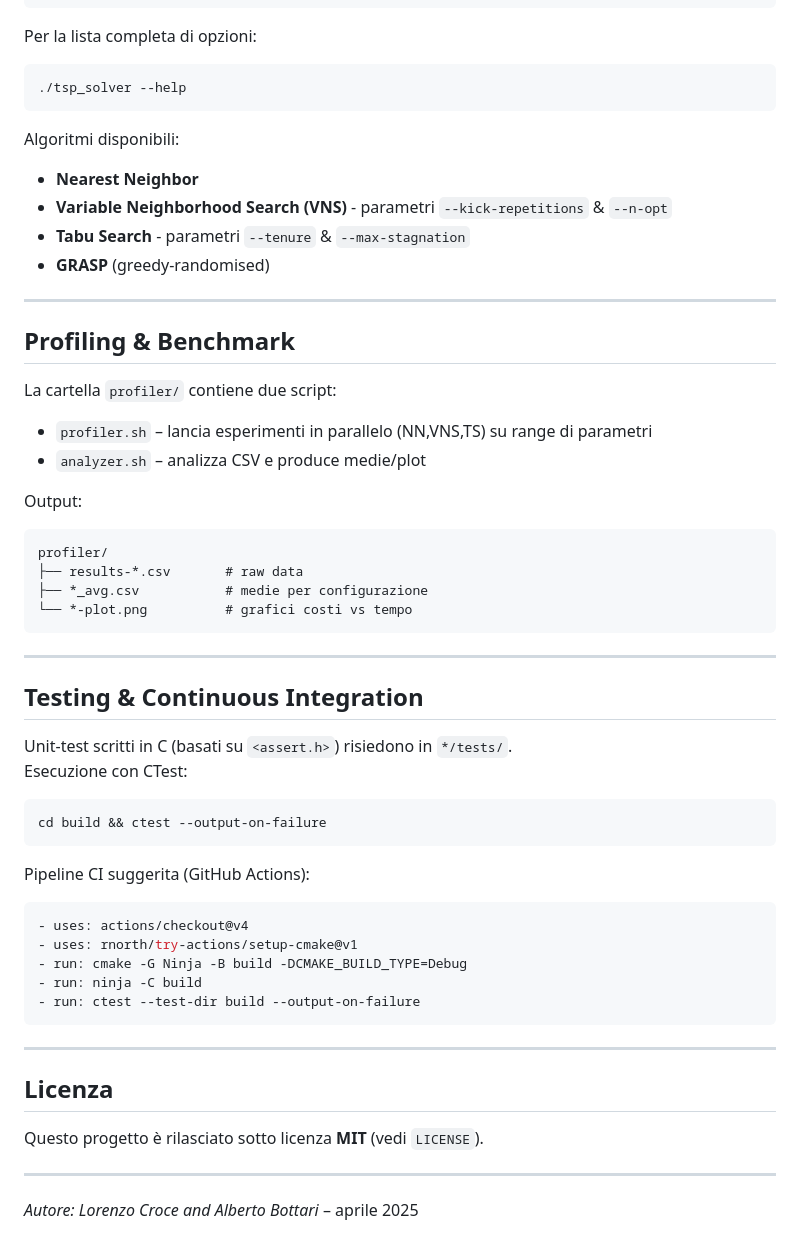
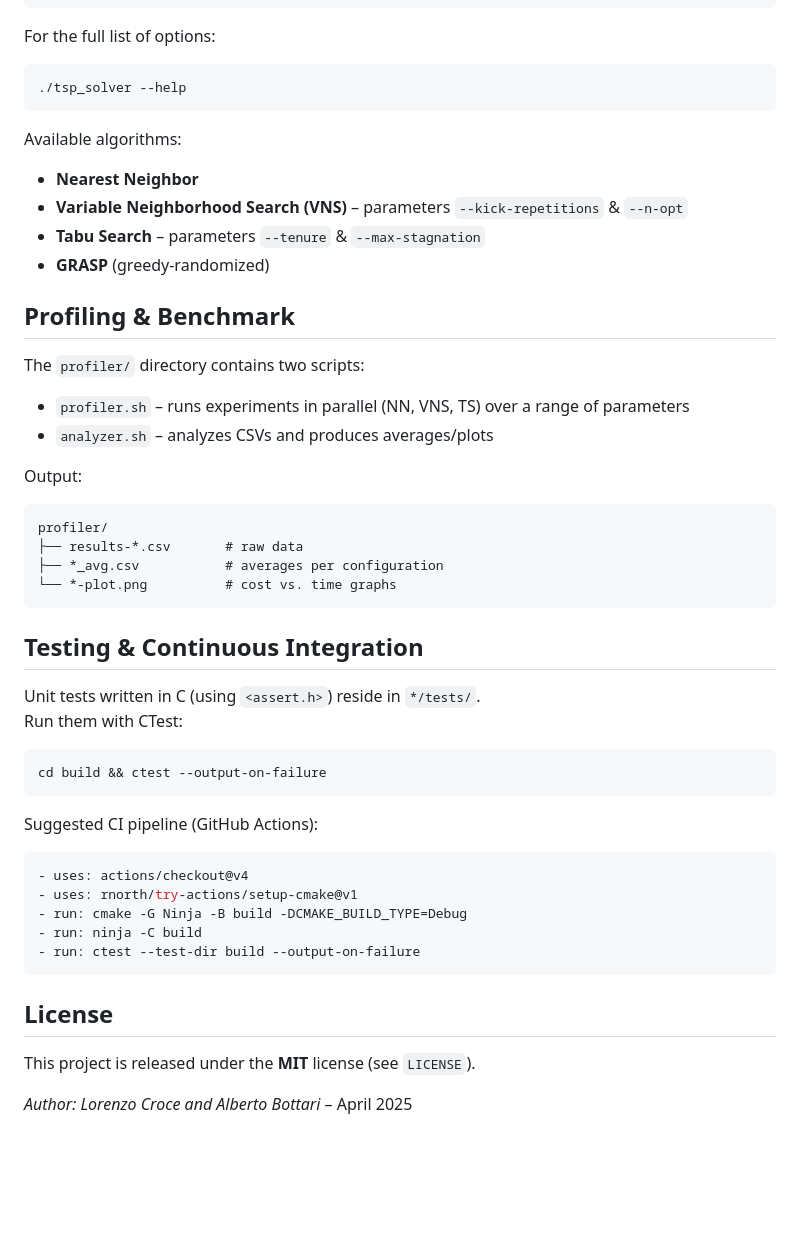
Before and after one commit to Fireentity/operations-research-two-tsp, a Markdown page: README.md, the part around the change printed below. Drawn GitHub-style; blank space fills up the shorter version.

````diff
--- a/README.md
+++ b/README.md
@@ -72,44 +61,40 @@ ninja -C build_dbg
     --nodes 1000 --seconds 60 --nearest-neighbor
 ```
 
-Per la lista completa di opzioni:
+For the full list of options:
 ```bash
 ./tsp_solver --help
 ```
 
-Algoritmi disponibili:
+Available algorithms:
 - **Nearest Neighbor**
-- **Variable Neighborhood Search (VNS)** ‑ parametri `--kick-repetitions` & `--n-opt`
-- **Tabu Search** ‑ parametri `--tenure` & `--max-stagnation`
-- **GRASP** (greedy‑randomised)
-
----
+- **Variable Neighborhood Search (VNS)** – parameters `--kick-repetitions` & `--n-opt`
+- **Tabu Search** – parameters `--tenure` & `--max-stagnation`
+- **GRASP** (greedy‑randomized)
 
 ## Profiling & Benchmark
-La cartella `profiler/` contiene due script:
+The `profiler/` directory contains two scripts:
 
-* `profiler.sh` – lancia esperimenti in parallelo (NN,VNS,TS) su range di parametri
-* `analyzer.sh` – analizza CSV e produce medie/plot
+* `profiler.sh` – runs experiments in parallel (NN, VNS, TS) over a range of parameters
+* `analyzer.sh` – analyzes CSVs and produces averages/plots
 
 Output:
 ```
 profiler/
 ├── results-*.csv       # raw data
-├── *_avg.csv           # medie per configurazione
-└── *-plot.png          # grafici costi vs tempo
+├── *_avg.csv           # averages per configuration
+└── *-plot.png          # cost vs. time graphs
 ```
 
----
-
-## Testing & Continuous Integration
-Unit‑test scritti in C (basati su `<assert.h>`) risiedono in `*/tests/`.
-Esecuzione con CTest:
+## Testing & Continuous Integration
+Unit tests written in C (using `<assert.h>`) reside in `*/tests/`.
+Run them with CTest:
 
 ```bash
 cd build && ctest --output-on-failure
 ```
 
-Pipeline CI suggerita (GitHub Actions):
+Suggested CI pipeline (GitHub Actions):
 
 ```yaml
 - uses: actions/checkout@v4
@@ -119,11 +104,7 @@ Pipeline CI suggerita (GitHub Actions):
 - run: ctest --test-dir build --output-on-failure
 ```
 
----
+## License
+This project is released under the **MIT** license (see `LICENSE`).
 
-## Licenza
-Questo progetto è rilasciato sotto licenza **MIT** (vedi `LICENSE`).
-
----
-
-*Autore: Lorenzo Croce and Alberto Bottari* – aprile 2025
+*Author: Lorenzo Croce and Alberto Bottari* – April 2025
````
Also changed, not shown: other parts of README.md (+41 -52 lines).
